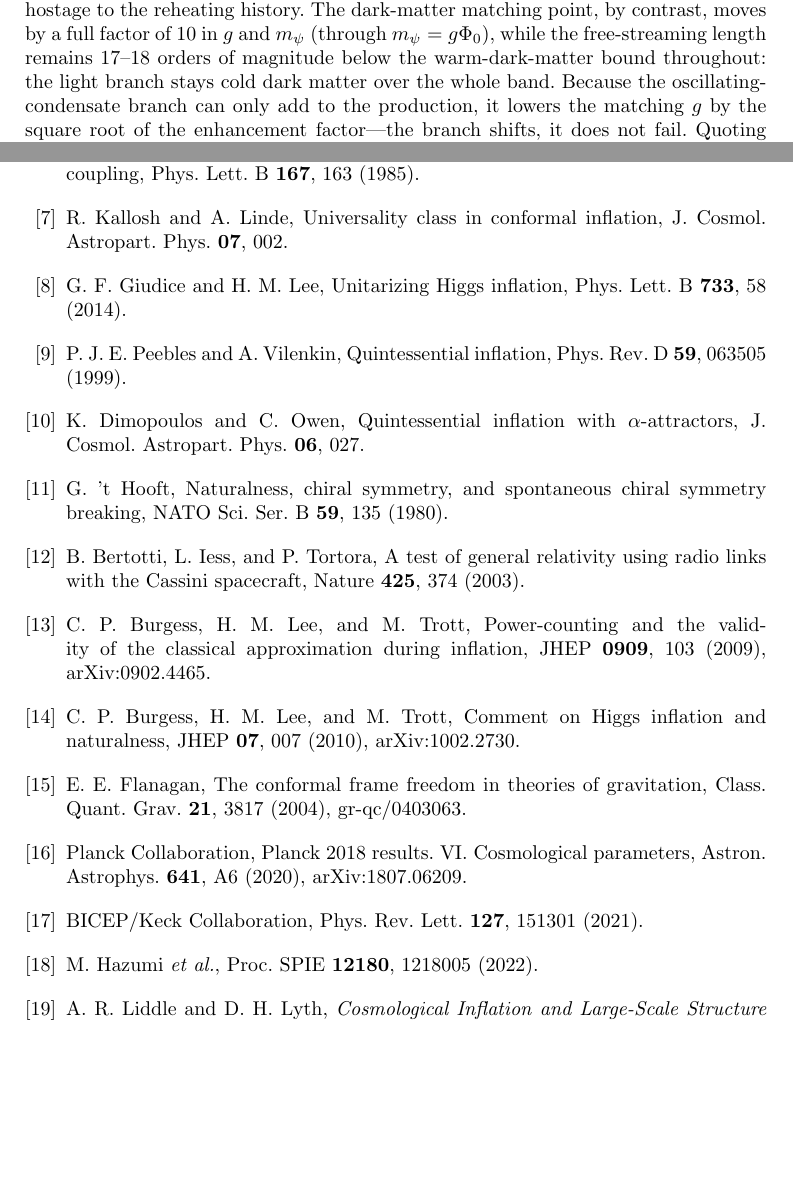
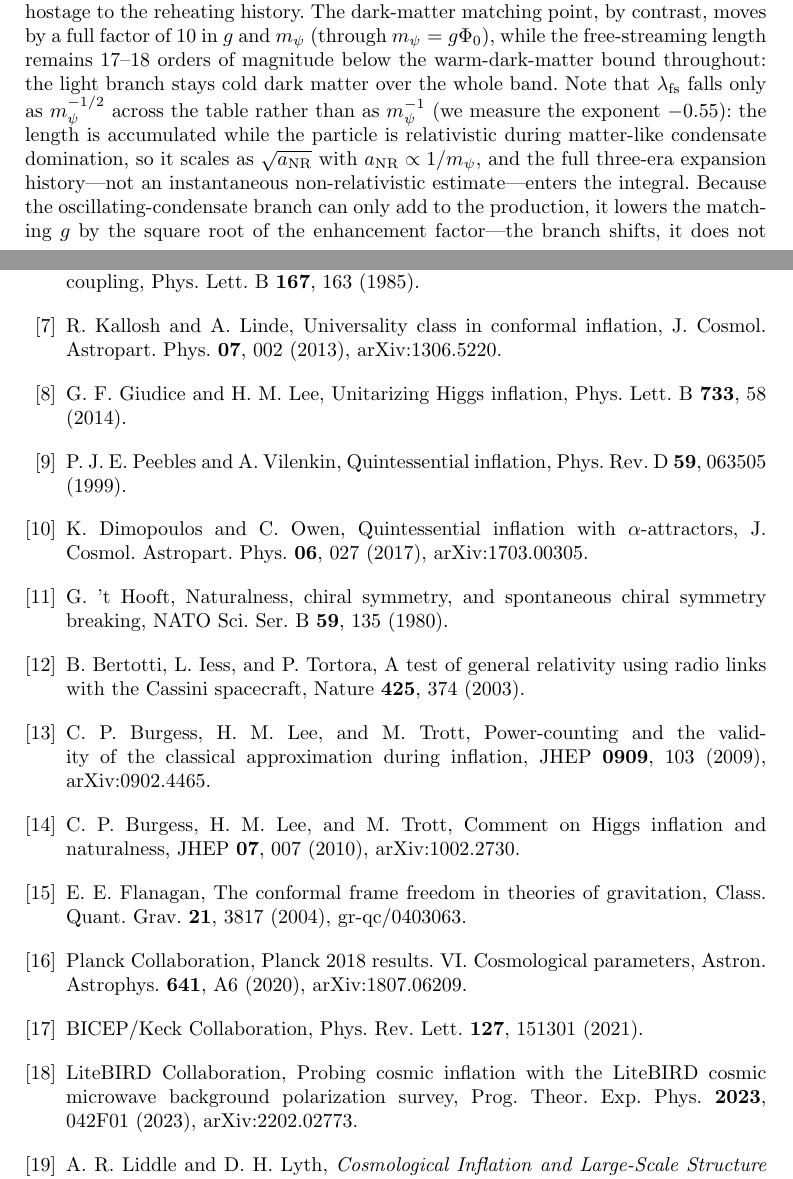
Before and after one commit to huyamingc/induced-gravity-cosmology, a LaTeX paper (paper_prd_merged.tex): two parts of pages 24 and 52 of 54, joined at a grey line, cut so that both start at the same text, the shorter picture padded with empty space. Compiled offline with pdfLaTeX.

Commit message:
Fix bibliography defects and state the free-streaming scaling
Bibliography sweep of all 43 entries: three journal references were missing
their year outright, and the LiteBIRD citation pointed at the instrument
proceedings rather than the forecast paper.

- KalloshLinde: JCAP 07, 002 -> JCAP 07, 002 (2013), arXiv:1306.5220
- DimopoulosOwen: JCAP 06, 027 -> JCAP 06, 027 (2017), arXiv:1703.00305
- Buttazzo2013: JHEP 12, 089 -> JHEP 12, 089 (2013), arXiv:1307.3536
  (each year taken from the publisher DOI on the arXiv abstract page)
- LiteBIRD: Proc. SPIE 12180, 1218005 (2022) -> LiteBIRD Collaboration,
  PTEP 2023, 042F01 (2023), arXiv:2202.02773, which is the paper behind the
  r > 0.01 forecast; key renamed LiteBIRD2022 -> LiteBIRD2023 at both cite
  sites. The suggested JCAP 06 (2024) 010 replacement was checked and not
  adopted: that article is the multitracer-delensing forecast, not the base
  sigma(r) result.
- normalise the three remaining bracketed [arXiv:...] entries to the
  ", arXiv:..." form used by all the others
- Sec. V: note that lambda_fs scales as m_psi^(-1/2), not m_psi^(-1). Measured
  with dm_gap_closure_test.free_streaming_length: slope -0.5365 at fixed
  T_reh and -0.5513 along the Table 2 trajectory, because the length is
  accumulated while relativistic under matter-like domination.

Rebuild PDF: 54 pages, 0 errors, 0 overfull, 0 undefined, 0 multiply-defined.

```diff
--- a/paper_prd_merged.tex
+++ b/paper_prd_merged.tex
@@ -468,7 +468,7 @@ gives $\Omega_\psi=\Omega_{\rm DM}\simeq0.265$ at $T_{\rm reh}=10^9\,$GeV. The Y
 The mechanism is viable and, within the transition calculation, matches the observed abundance on the light branch at $g\simeq1.0\times10^{-7}$; the absolute normalization and the split of the condensate energy between radiation and the stable $\psi$ component require a full Floquet/lattice simulation of preheating (Discussion).
 
 \paragraph{Robustness window, and what the lattice must decide.}
-The matching point is a two-parameter statement rather than a number. On the light branch $m_\psi n_\psi\propto m_\psi^{2}$, hence $g\propto T_{\rm reh}^{-1/2}$: a shift in the reheating temperature moves $g$ and $m_\psi$ but leaves the branch itself intact. Table~\ref{tab:trehband} propagates a factor-$10^{2}$ band in $T_{\rm reh}$---spanning the physical-$\alpha_s$ anomaly value, the fiducial $10^{9}$~GeV reference, and the possible one-to-two-order non-perturbative enhancement---through the locked-$N$ matching of Sec.~III. Across that band $N$ moves by $1.5$, $n_s$ by $1.1\times10^{-3}$ (a few per cent of the Planck uncertainty) and $r$ by $5.5\%$, so the inflationary predictions are \emph{not} hostage to the reheating history. The dark-matter matching point, by contrast, moves by a full factor of $10$ in $g$ and $m_\psi$ (through $m_\psi=g\PhiV$), while the free-streaming length remains $17$--$18$ orders of magnitude below the warm-dark-matter bound throughout: the light branch stays cold dark matter over the whole band. Because the oscillating-condensate branch can only add to the production, it lowers the matching $g$ by the square root of the enhancement factor---the branch shifts, it does not fail. Quoting $g\simeq1.0\times10^{-7}$ is therefore an abbreviation for a window; over the anomaly-channel range the window is $g\simeq0.5$--$1.5\times10^{-7}$ and $m_\psi\simeq3$--$11\times10^{10}$~GeV.
+The matching point is a two-parameter statement rather than a number. On the light branch $m_\psi n_\psi\propto m_\psi^{2}$, hence $g\propto T_{\rm reh}^{-1/2}$: a shift in the reheating temperature moves $g$ and $m_\psi$ but leaves the branch itself intact. Table~\ref{tab:trehband} propagates a factor-$10^{2}$ band in $T_{\rm reh}$---spanning the physical-$\alpha_s$ anomaly value, the fiducial $10^{9}$~GeV reference, and the possible one-to-two-order non-perturbative enhancement---through the locked-$N$ matching of Sec.~III. Across that band $N$ moves by $1.5$, $n_s$ by $1.1\times10^{-3}$ (a few per cent of the Planck uncertainty) and $r$ by $5.5\%$, so the inflationary predictions are \emph{not} hostage to the reheating history. The dark-matter matching point, by contrast, moves by a full factor of $10$ in $g$ and $m_\psi$ (through $m_\psi=g\PhiV$), while the free-streaming length remains $17$--$18$ orders of magnitude below the warm-dark-matter bound throughout: the light branch stays cold dark matter over the whole band. Note that $\lambda_{\rm fs}$ falls only as $m_\psi^{-1/2}$ across the table rather than as $m_\psi^{-1}$ (we measure the exponent $-0.55$): the length is accumulated while the particle is relativistic during matter-like condensate domination, so it scales as $\sqrt{a_{\rm NR}}$ with $a_{\rm NR}\propto1/m_\psi$, and the full three-era expansion history---not an instantaneous non-relativistic estimate---enters the integral. Because the oscillating-condensate branch can only add to the production, it lowers the matching $g$ by the square root of the enhancement factor---the branch shifts, it does not fail. Quoting $g\simeq1.0\times10^{-7}$ is therefore an abbreviation for a window; over the anomaly-channel range the window is $g\simeq0.5$--$1.5\times10^{-7}$ and $m_\psi\simeq3$--$11\times10^{10}$~GeV.
 
 Concretely, the non-perturbative input needed to close the loop is the same action with $m_\chi/H_{\rm inf}\simeq1.99$, $\xi=11.1$, $\lambda_0\simeq6.6\times10^{-8}$ and $g\sim10^{-7}$, evolved from the end of slow roll through the condensate phase, with two required outputs: the absolute normalization of $n_\psi$ including the oscillating-condensate contribution, and the partition of the condensate energy between radiation and the stable $\psi$ component (Discussion~\#3). Two features make that computation non-standard but bounded. The condensate fragments inefficiently ($\lambda_{\rm self}\sim4\times10^{-11}$), so the homogeneous background is a sound starting point; but the fermion coupling is large enough---the adiabaticity parameter \eqref{eq:adiab} being $\sim4\times10^{3}$---that no perturbative treatment of $\psi$ production is adequate. The fermion is thus the one sector of this framework that genuinely requires the lattice.
 
@@ -1098,13 +1098,13 @@ Supplemental Material: Python numerical code for computing inflationary observab
 
 \bibitem{Lucchin1985} F. Lucchin, S. Matarrese, and M. D. Pollock, Inflation with a non-minimal coupling, Phys. Lett. B \textbf{167}, 163 (1985).
 
-\bibitem{KalloshLinde} R. Kallosh and A. Linde, Universality class in conformal inflation, J. Cosmol. Astropart. Phys. \textbf{07}, 002.
+\bibitem{KalloshLinde} R. Kallosh and A. Linde, Universality class in conformal inflation, J. Cosmol. Astropart. Phys. \textbf{07}, 002 (2013), arXiv:1306.5220.
 
 \bibitem{GiudiceLee2014} G. F. Giudice and H. M. Lee, Unitarizing Higgs inflation, Phys. Lett. B \textbf{733}, 58 (2014).
 
 \bibitem{PeeblesVilenkin} P. J. E. Peebles and A. Vilenkin, Quintessential inflation, Phys. Rev. D \textbf{59}, 063505 (1999).
 
-\bibitem{DimopoulosOwen} K. Dimopoulos and C. Owen, Quintessential inflation with $\alpha$-attractors, J. Cosmol. Astropart. Phys. \textbf{06}, 027.
+\bibitem{DimopoulosOwen} K. Dimopoulos and C. Owen, Quintessential inflation with $\alpha$-attractors, J. Cosmol. Astropart. Phys. \textbf{06}, 027 (2017), arXiv:1703.00305.
 
 \bibitem{tHooft1980} G. 't Hooft, Naturalness, chiral symmetry, and spontaneous chiral symmetry breaking, NATO Sci. Ser. B \textbf{59}, 135 (1980).
 
@@ -1120,7 +1120,7 @@ Supplemental Material: Python numerical code for computing inflationary observab
 
 \bibitem{BICEP2021} BICEP/Keck Collaboration, Phys. Rev. Lett. \textbf{127}, 151301 (2021).
 
-\bibitem{LiteBIRD2022} M. Hazumi \textit{et al.}, Proc. SPIE \textbf{12180}, 1218005 (2022).
+\bibitem{LiteBIRD2023} LiteBIRD Collaboration, Probing cosmic inflation with the LiteBIRD cosmic microwave background polarization survey, Prog. Theor. Exp. Phys. \textbf{2023}, 042F01 (2023), arXiv:2202.02773.
 
 \bibitem{LiddleLyth2000} A. R. Liddle and D. H. Lyth, \textit{Cosmological Inflation and Large-Scale Structure} (Cambridge University Press, 2000).
 
```
Also changed, not shown: paper_prd_merged.pdf, paper_prd_merged.tex (12 more changed lines).
